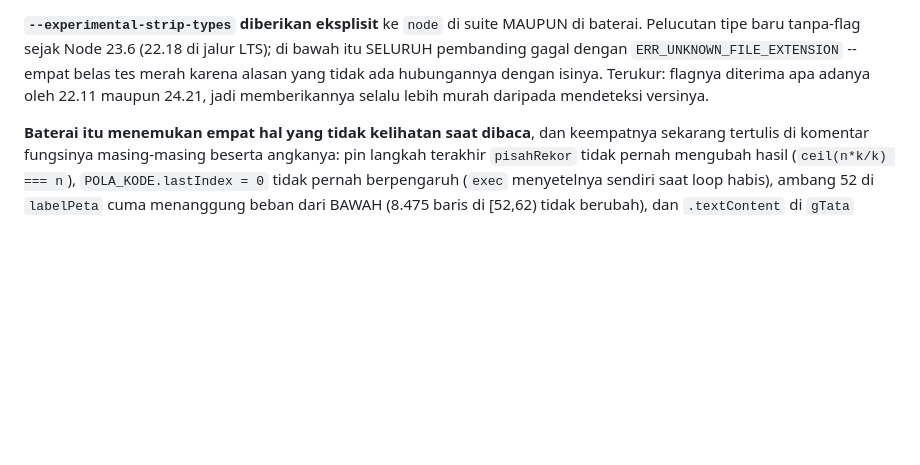
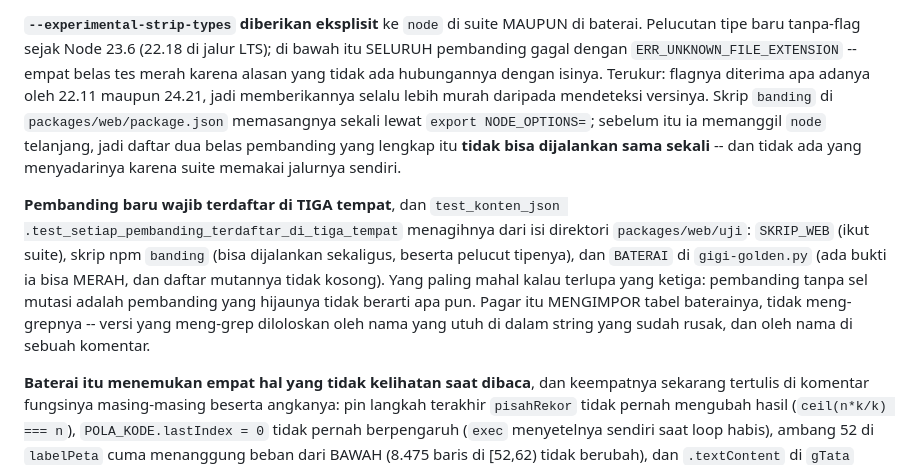
Before and after one commit to Levixo19/belajar-ngoding, a Markdown page: AGENTS.md, the part around the change. GitHub-like rendering; blank space fills up the shorter version.

Commit message:
docs: aturan tiga tempat pendaftaran pembanding, dan flag di skrip npm
Co-Authored-By: Claude Opus 5 <noreply@anthropic.com>

```diff
--- a/AGENTS.md
+++ b/AGENTS.md
@@ -1443,7 +1443,21 @@ LTS); di bawah itu SELURUH pembanding gagal dengan
 `ERR_UNKNOWN_FILE_EXTENSION` -- empat belas tes merah karena alasan yang tidak
 ada hubungannya dengan isinya. Terukur: flagnya diterima apa adanya oleh 22.11
 maupun 24.21, jadi memberikannya selalu lebih murah daripada mendeteksi
-versinya.
+versinya. Skrip `banding` di `packages/web/package.json` memasangnya sekali
+lewat `export NODE_OPTIONS=`; sebelum itu ia memanggil `node` telanjang, jadi
+daftar dua belas pembanding yang lengkap itu **tidak bisa dijalankan sama
+sekali** -- dan tidak ada yang menyadarinya karena suite memakai jalurnya
+sendiri.
+
+**Pembanding baru wajib terdaftar di TIGA tempat**, dan `test_konten_json
+.test_setiap_pembanding_terdaftar_di_tiga_tempat` menagihnya dari isi direktori
+`packages/web/uji`: `SKRIP_WEB` (ikut suite), skrip npm `banding` (bisa
+dijalankan sekaligus, beserta pelucut tipenya), dan `BATERAI` di
+`gigi-golden.py` (ada bukti ia bisa MERAH, dan daftar mutannya tidak kosong).
+Yang paling mahal kalau terlupa yang ketiga: pembanding tanpa sel mutasi adalah
+pembanding yang hijaunya tidak berarti apa pun. Pagar itu MENGIMPOR tabel
+baterainya, tidak meng-grepnya -- versi yang meng-grep diloloskan oleh nama
+yang utuh di dalam string yang sudah rusak, dan oleh nama di sebuah komentar.
 
 **Baterai itu menemukan empat hal yang tidak kelihatan saat dibaca**, dan
 keempatnya sekarang tertulis di komentar fungsinya masing-masing beserta
```
